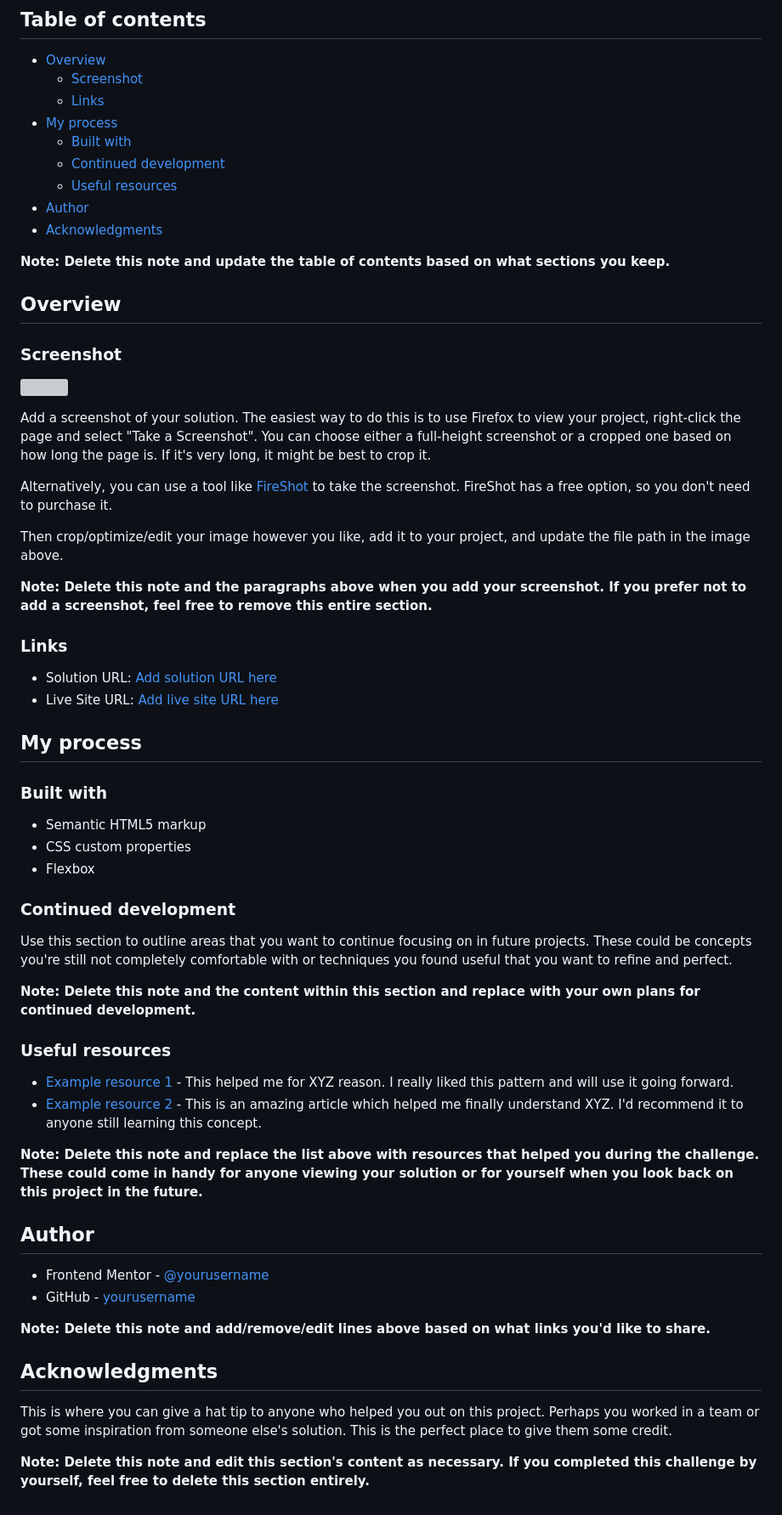
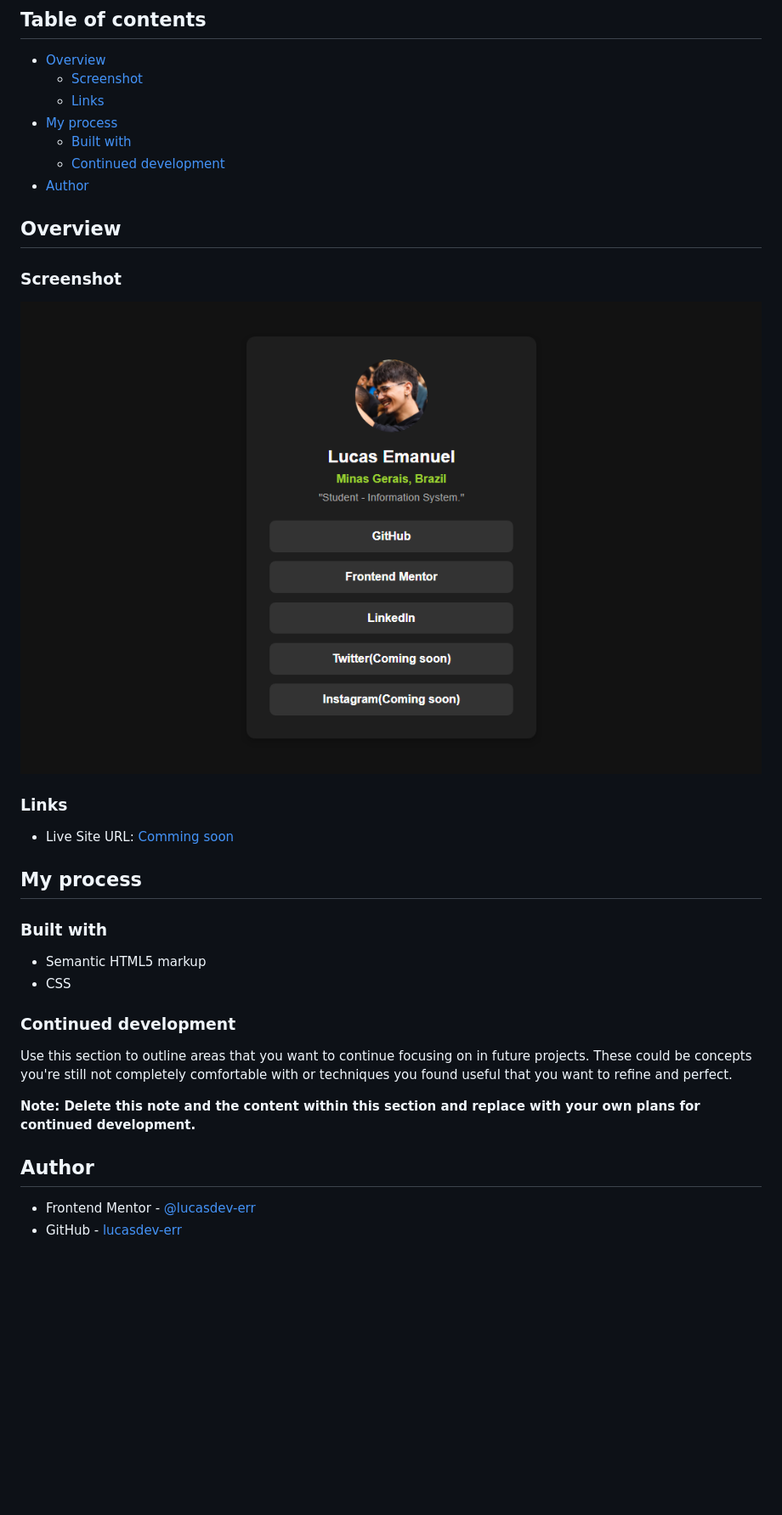
Before and after one commit to lucasdev-err/social-links-profile-main, a Markdown page: README-template.md, the part around the change. Shown: that part at 85% size. Rendered like a GitHub page; pictures changed too: preview.png (added); blank space fills up the shorter version; grey boxes are pictures that could not be loaded.

```diff
--- a/README-template.md
+++ b/README-template.md
@@ -10,39 +10,24 @@ This is a solution to the [Social links profile challenge on Frontend Mentor](ht
 - [My process](#my-process)
   - [Built with](#built-with)
   - [Continued development](#continued-development)
-  - [Useful resources](#useful-resources)
 - [Author](#author)
-- [Acknowledgments](#acknowledgments)
-
-**Note: Delete this note and update the table of contents based on what sections you keep.**
 
 ## Overview
 
 ### Screenshot
 
-![](./screenshot.jpg)
-
-Add a screenshot of your solution. The easiest way to do this is to use Firefox to view your project, right-click the page and select "Take a Screenshot". You can choose either a full-height screenshot or a cropped one based on how long the page is. If it's very long, it might be best to crop it.
-
-Alternatively, you can use a tool like [FireShot](https://getfireshot.com/) to take the screenshot. FireShot has a free option, so you don't need to purchase it.
-
-Then crop/optimize/edit your image however you like, add it to your project, and update the file path in the image above.
-
-**Note: Delete this note and the paragraphs above when you add your screenshot. If you prefer not to add a screenshot, feel free to remove this entire section.**
+![](./preview.png)
 
 ### Links
 
-- Solution URL: [Add solution URL here](https://your-solution-url.com)
-- Live Site URL: [Add live site URL here](https://your-live-site-url.com)
+- Live Site URL: [Comming soon](#)
 
 ## My process
 
 ### Built with
 
 - Semantic HTML5 markup
-- CSS custom properties
-- Flexbox
-
+- CSS
 
 ### Continued development
 
@@ -50,22 +35,8 @@ Use this section to outline areas that you want to continue focusing on in futur
 
 **Note: Delete this note and the content within this section and replace with your own plans for continued development.**
 
-### Useful resources
-
-- [Example resource 1](https://www.example.com) - This helped me for XYZ reason. I really liked this pattern and will use it going forward.
-- [Example resource 2](https://www.example.com) - This is an amazing article which helped me finally understand XYZ. I'd recommend it to anyone still learning this concept.
-
-**Note: Delete this note and replace the list above with resources that helped you during the challenge. These could come in handy for anyone viewing your solution or for yourself when you look back on this project in the future.**
 
 ## Author
 
-- Frontend Mentor - [@yourusername](https://www.frontendmentor.io/profile/yourusername)
-- GitHub - [yourusername](https://www.github.com/yourusername)
-
-**Note: Delete this note and add/remove/edit lines above based on what links you'd like to share.**
-
-## Acknowledgments
-
-This is where you can give a hat tip to anyone who helped you out on this project. Perhaps you worked in a team or got some inspiration from someone else's solution. This is the perfect place to give them some credit.
-
-**Note: Delete this note and edit this section's content as necessary. If you completed this challenge by yourself, feel free to delete this section entirely.**
+- Frontend Mentor - [@lucasdev-err](https://www.frontendmentor.io/profile/lucasdev-err)
+- GitHub - [lucasdev-err](https://github.com/lucasdev-err)
```
